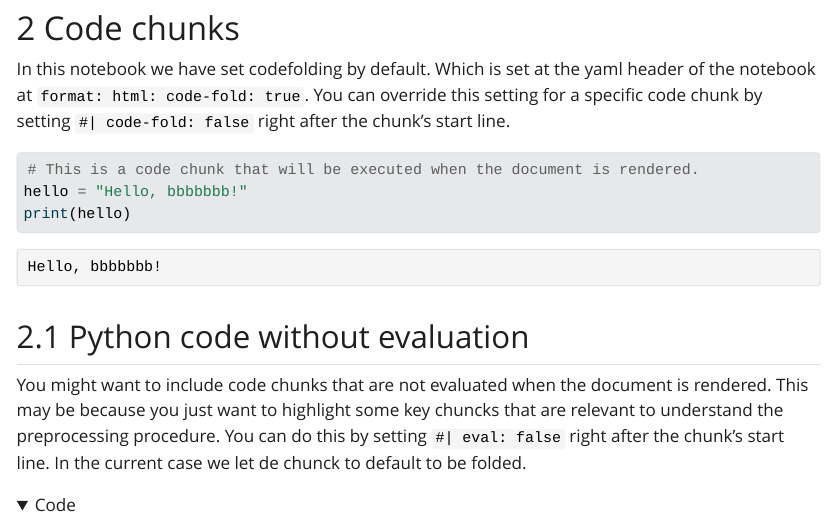
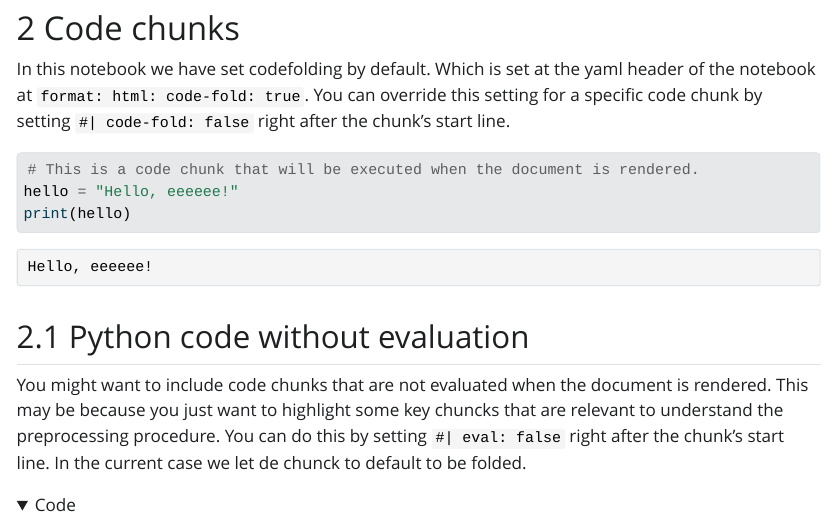
Before and after one commit to davidkru05/AI4NE, a Quarto document (workspaces/basicnotebookprerendered/index.qmd): the page in a window 1100 px wide, from 550 px down. The pictures show the output file workspaces/basicnotebookprerendered/index.html that the author committed with the source, opened offline; folded parts are opened; Quarto's library style sheets are replaced by a plain one without menus.

Commit message:
first test work

````diff
--- a/workspaces/basicnotebookprerendered/index.qmd
+++ b/workspaces/basicnotebookprerendered/index.qmd
@@ -27,7 +27,7 @@ In this notebook we have set codefolding by default. Which is set at the yaml he
 #| code-fold: false
 
 # This is a code chunk that will be executed when the document is rendered.
-hello = "Hello, bbbbbbb!"
+hello = "Hello, eeeeee!"
 print(hello)
 ```
 
````
Also changed, not shown: workspaces/basicnotebookprerendered/index.html, 1 other file.
